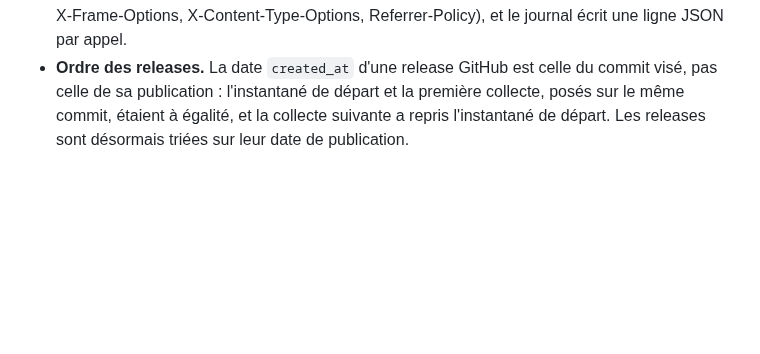
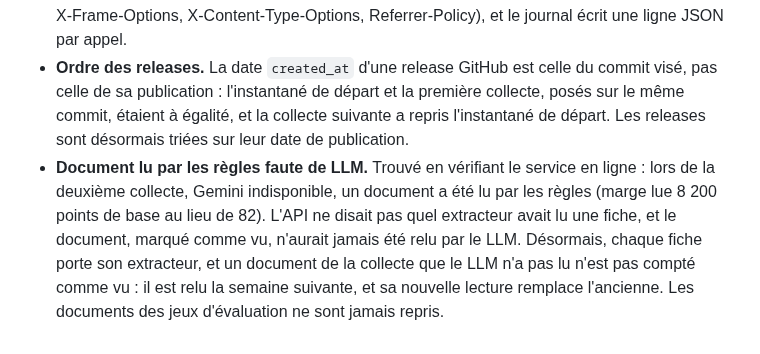
Before and after one commit to mangnathan/bond-terms, a Markdown page: docs/adr/0004-service.md, the part around the change. Drawn GitHub-style; blank space fills up the shorter version.

```diff
--- a/docs/adr/0004-service.md
+++ b/docs/adr/0004-service.md
@@ -87,3 +87,4 @@ Ajoutées le 11 novembre 2026, après les résultats du test de la v0.4 ; elles
 - **Surveillance sur une fenêtre glissante.** Décidée le 11 novembre 2026, après la première collecte : 5 documents, dont 3 avec exception, soit 60 %, contre 21,5 % sur les 116 documents du test. À 2 ou 3 documents par semaine, une part hebdomadaire varie trop pour être jugée. Les seuils de qualité sont donc jugés sur les dernières collectes, jusqu'à réunir au moins 20 documents ; en dessous, les parts sont publiées dans le bilan sans alerte. Un arrêt pour quota et un échec du workflow ouvrent une issue tout de suite.
 - **Déploiement sur Render.** Décrit dans `render.yaml`, à Francfort : seul le groupe `api` est installé, et l'API télécharge au démarrage le dernier instantané publié (le disque de Render n'est pas conservé). Derrière le proxy de Render, l'adresse du client ne se lit pas dans `X-Forwarded-For`, que le proxy complète au lieu de le remplacer : un client pourrait y écrire une fausse adresse. La limite par client lit `True-Client-IP`, posé par Cloudflare devant Render, et un plafond de 600 appels par minute, tous clients confondus, borne l'usage même si cette adresse était faussée. Un seul processus suffit : mesuré sur le poste avec l'instantané réel, il occupe 86 Mo sur les 512 de l'offre gratuite, et 500 appels de 5 clients en parallèle répondent en 14 ms (médiane), 28 ms au 95e centile. Chaque réponse porte les en-têtes de sécurité usuels (HSTS, X-Frame-Options, X-Content-Type-Options, Referrer-Policy), et le journal écrit une ligne JSON par appel.
 - **Ordre des releases.** La date `created_at` d'une release GitHub est celle du commit visé, pas celle de sa publication : l'instantané de départ et la première collecte, posés sur le même commit, étaient à égalité, et la collecte suivante a repris l'instantané de départ. Les releases sont désormais triées sur leur date de publication.
+- **Document lu par les règles faute de LLM.** Trouvé en vérifiant le service en ligne : lors de la deuxième collecte, Gemini indisponible, un document a été lu par les règles (marge lue 8 200 points de base au lieu de 82). L'API ne disait pas quel extracteur avait lu une fiche, et le document, marqué comme vu, n'aurait jamais été relu par le LLM. Désormais, chaque fiche porte son extracteur, et un document de la collecte que le LLM n'a pas lu n'est pas compté comme vu : il est relu la semaine suivante, et sa nouvelle lecture remplace l'ancienne. Les documents des jeux d'évaluation ne sont jamais repris.
```
Also changed, not shown: CHANGELOG.md (+1 -0 lines), README.md (+1 -1 lines).
